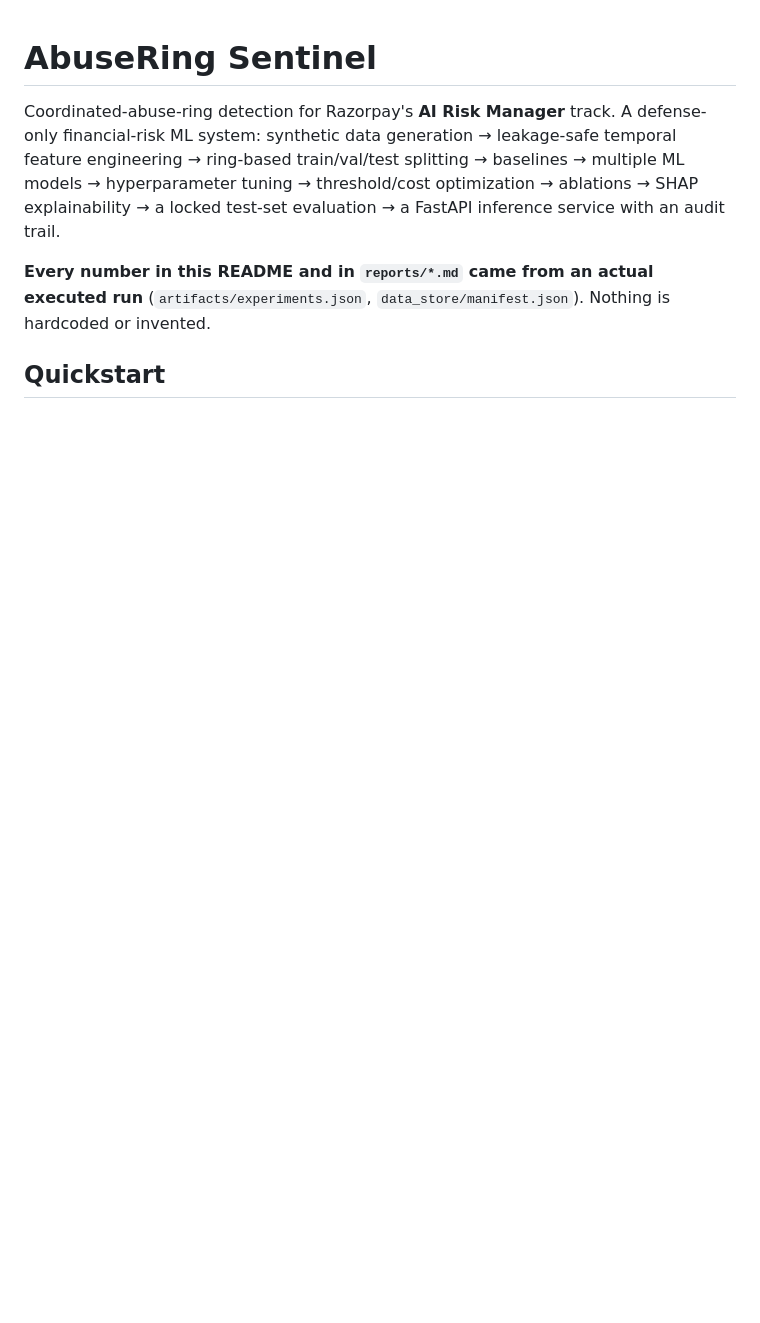
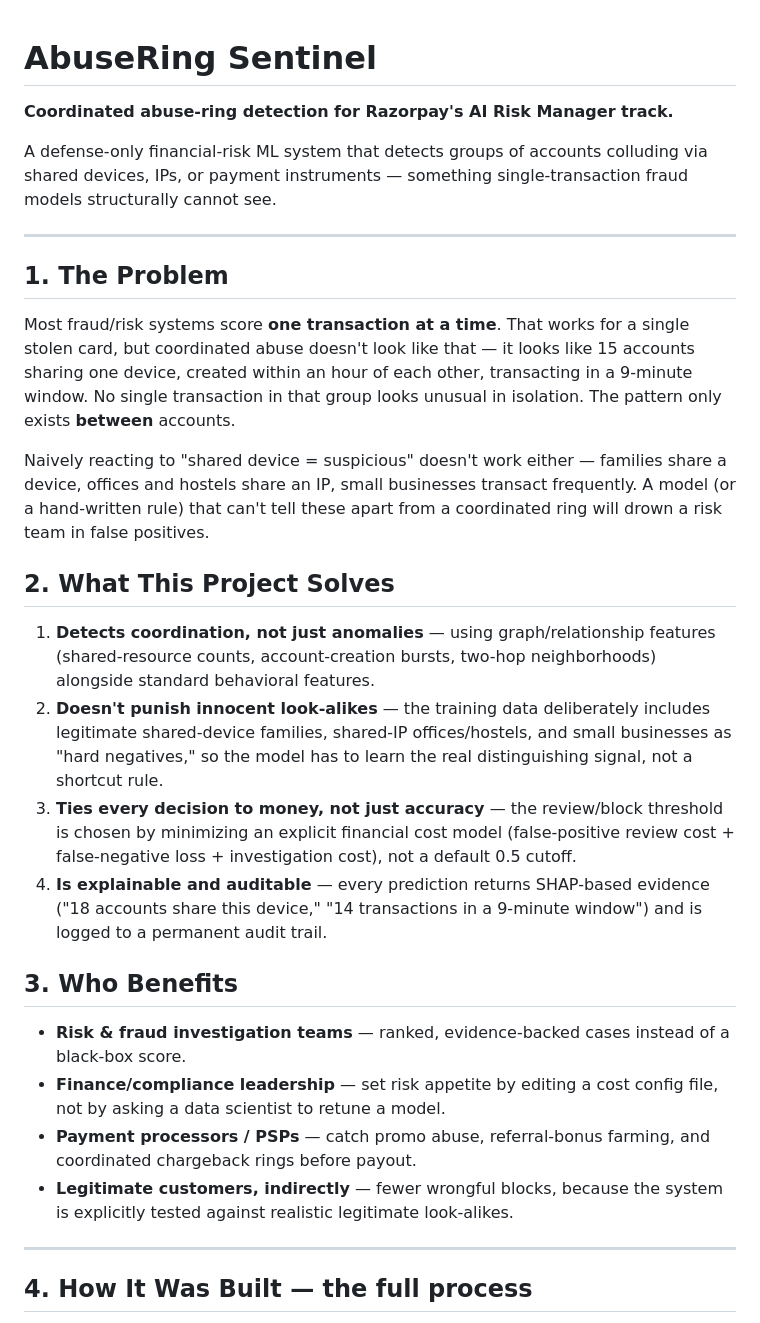
Before and after one commit to thrishamarripudi-design/abusering_hack-, a Markdown page: README.md, the part around one of its changes. Drawn GitHub-style; blank space fills up the shorter version.

```diff
--- a/README.md
+++ b/README.md
@@ -1,14 +1,56 @@
 # AbuseRing Sentinel
 
-Coordinated-abuse-ring detection for Razorpay's **AI Risk Manager** track.
-A defense-only financial-risk ML system: synthetic data generation →
-leakage-safe temporal feature engineering → ring-based train/val/test
-splitting → baselines → multiple ML models → hyperparameter tuning →
-threshold/cost optimization → ablations → SHAP explainability → a locked
-test-set evaluation → a FastAPI inference service with an audit trail.
+**Coordinated abuse-ring detection for Razorpay's AI Risk Manager track.**
 
-**Every number in this README and in `reports/*.md` came from an actual
-executed run** (`artifacts/experiments.json`, `data_store/manifest.json`).
-Nothing is hardcoded or invented.
+A defense-only financial-risk ML system that detects groups of accounts
+colluding via shared devices, IPs, or payment instruments — something
+single-transaction fraud models structurally cannot see.
 
-## Quickstart
+---
+
+## 1. The Problem
+
+Most fraud/risk systems score **one transaction at a time**. That works for
+a single stolen card, but coordinated abuse doesn't look like that — it
+looks like 15 accounts sharing one device, created within an hour of each
+other, transacting in a 9-minute window. No single transaction in that
+group looks unusual in isolation. The pattern only exists **between**
+accounts.
+
+Naively reacting to "shared device = suspicious" doesn't work either —
+families share a device, offices and hostels share an IP, small businesses
+transact frequently. A model (or a hand-written rule) that can't tell these
+apart from a coordinated ring will drown a risk team in false positives.
+
+## 2. What This Project Solves
+
+1. **Detects coordination, not just anomalies** — using graph/relationship
+   features (shared-resource counts, account-creation bursts, two-hop
+   neighborhoods) alongside standard behavioral features.
+2. **Doesn't punish innocent look-alikes** — the training data deliberately
+   includes legitimate shared-device families, shared-IP offices/hostels,
+   and small businesses as "hard negatives," so the model has to learn the
+   real distinguishing signal, not a shortcut rule.
+3. **Ties every decision to money, not just accuracy** — the review/block
+   threshold is chosen by minimizing an explicit financial cost model
+   (false-positive review cost + false-negative loss + investigation
+   cost), not a default 0.5 cutoff.
+4. **Is explainable and auditable** — every prediction returns SHAP-based
+   evidence ("18 accounts share this device," "14 transactions in a
+   9-minute window") and is logged to a permanent audit trail.
+
+## 3. Who Benefits
+
+- **Risk & fraud investigation teams** — ranked, evidence-backed cases
+  instead of a black-box score.
+- **Finance/compliance leadership** — set risk appetite by editing a cost
+  config file, not by asking a data scientist to retune a model.
+- **Payment processors / PSPs** — catch promo abuse, referral-bonus
+  farming, and coordinated chargeback rings before payout.
+- **Legitimate customers, indirectly** — fewer wrongful blocks, because the
+  system is explicitly tested against realistic legitimate look-alikes.
+
+---
+
+## 4. How It Was Built — the full process
+
```
Also changed, not shown: other parts of README.md (+87 -62 lines).
